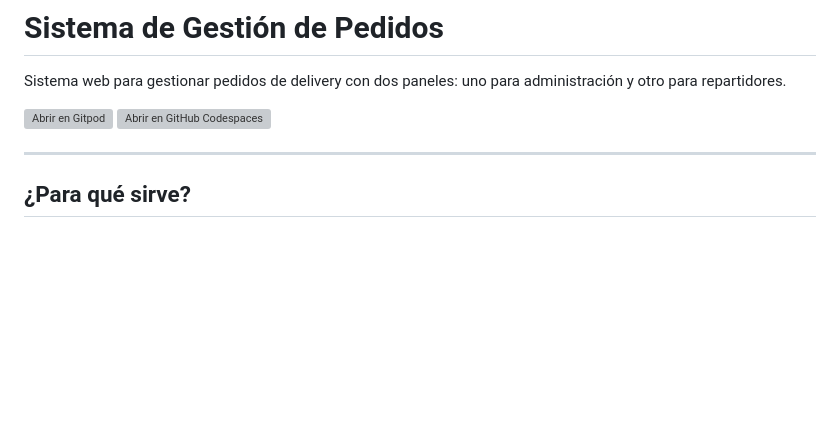
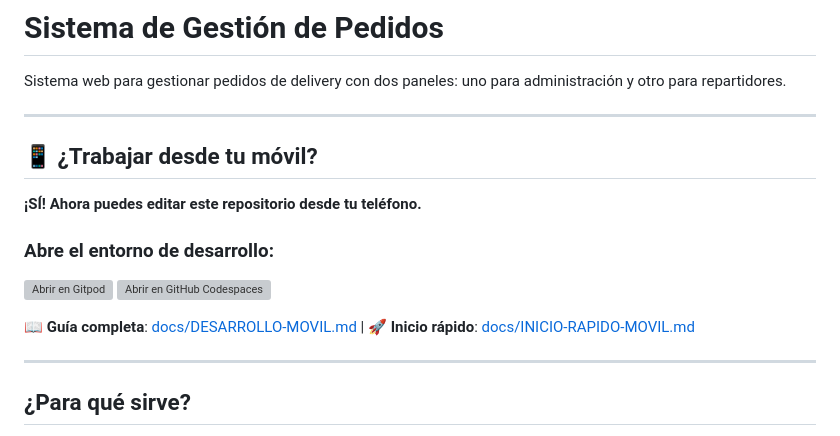
Before and after one commit to nutria005/sabrofood-pedidos, a Markdown page: README.md, the part around the change. GitHub-like rendering; blank space fills up the shorter version; grey boxes are pictures that could not be loaded.

Commit message:
Add quick start guide and enhance README with mobile development info
Co-authored-by: nutria005 <221229932+nutria005@users.noreply.github.com>

```diff
--- a/README.md
+++ b/README.md
@@ -2,7 +2,17 @@
 
 Sistema web para gestionar pedidos de delivery con dos paneles:  uno para administración y otro para repartidores.
 
+---
+
+## 📱 ¿Trabajar desde tu móvil?
+
+**¡SÍ! Ahora puedes editar este repositorio desde tu teléfono.**
+
+### Abre el entorno de desarrollo:
+
 [![Abrir en Gitpod](https://gitpod.io/button/open-in-gitpod.svg)](https://gitpod.io/#https://github.com/nutria005/sabrofood-pedidos) [![Abrir en GitHub Codespaces](https://github.com/codespaces/badge.svg)](https://github.com/codespaces/new?hide_repo_select=true&ref=main&repo=nutria005/sabrofood-pedidos)
+
+📖 **Guía completa**: [docs/DESARROLLO-MOVIL.md](docs/DESARROLLO-MOVIL.md) | 🚀 **Inicio rápido**: [docs/INICIO-RAPIDO-MOVIL.md](docs/INICIO-RAPIDO-MOVIL.md)
 
 ---
 
```
Also changed, not shown: docs/INICIO-RAPIDO-MOVIL.md (added, +51 -0 lines).
